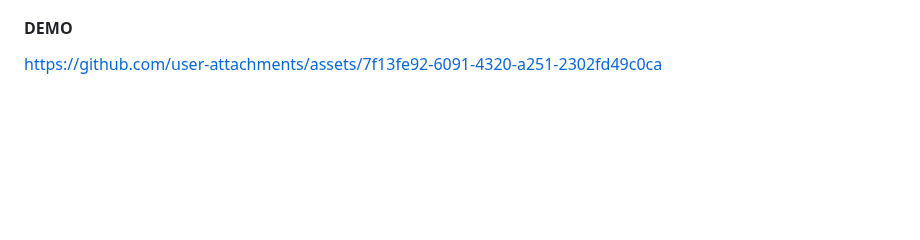
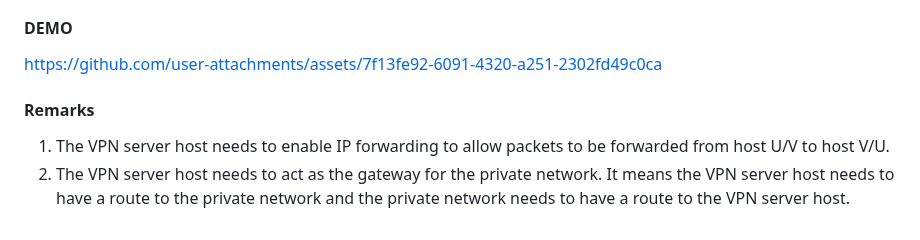
Before and after one commit to timyiu478/network-security-seed-labs, a Markdown page: labs/VPN_Tunnel/README.md, the part around the change. Drawn GitHub-style; blank space fills up the shorter version.

```diff
--- a/labs/VPN_Tunnel/README.md
+++ b/labs/VPN_Tunnel/README.md
@@ -154,3 +154,8 @@ Source Codes: [Labsetup/volumes/tun_client.py](Labsetup/volumes/tun_client.py),
 #### DEMO
 
 https://github.com/user-attachments/assets/7f13fe92-6091-4320-a251-2302fd49c0ca
+
+#### Remarks
+
+1. The VPN server host needs to enable IP forwarding to allow packets to be forwarded from host U/V to host V/U.
+2. The VPN server host needs to act as the gateway for the private network. It means the VPN server host needs to have a route to the private network and the private network needs to have a route to the VPN server host.
```
